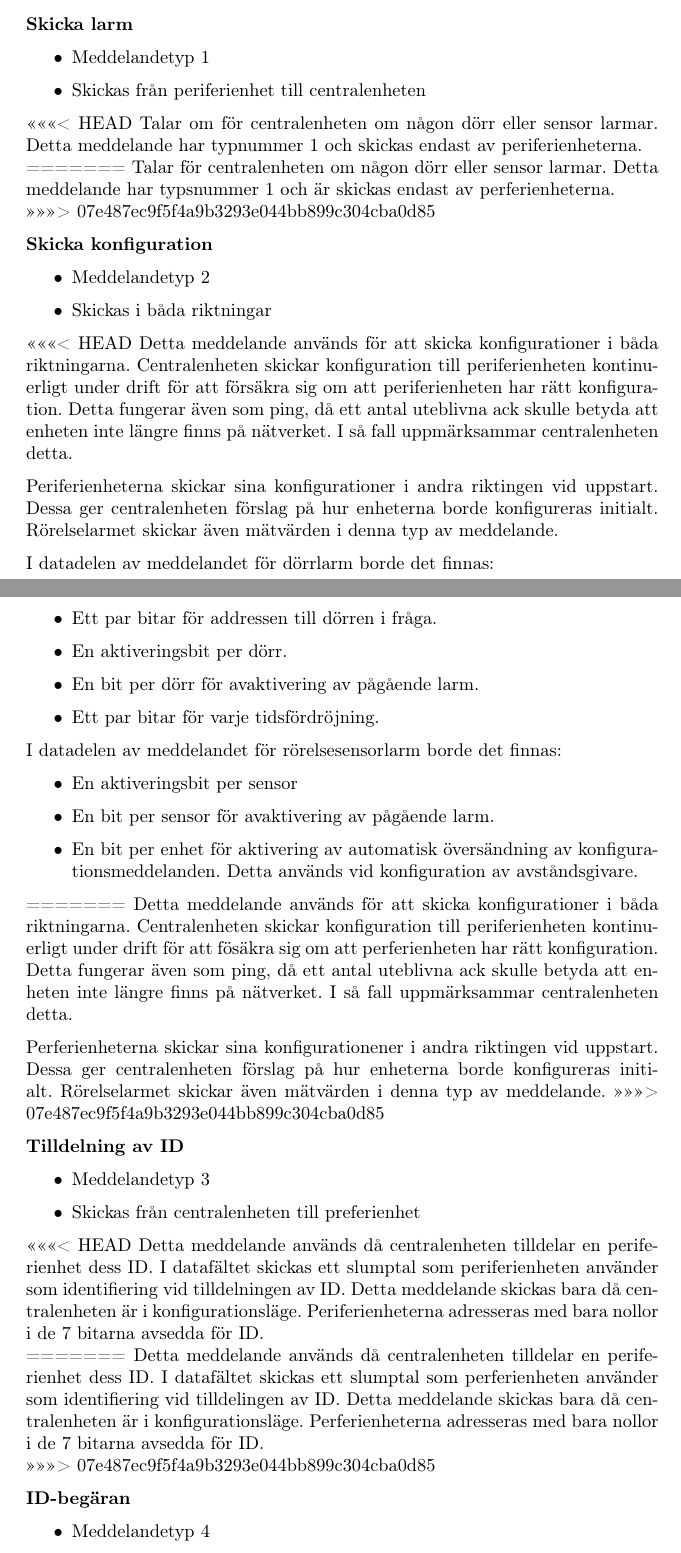
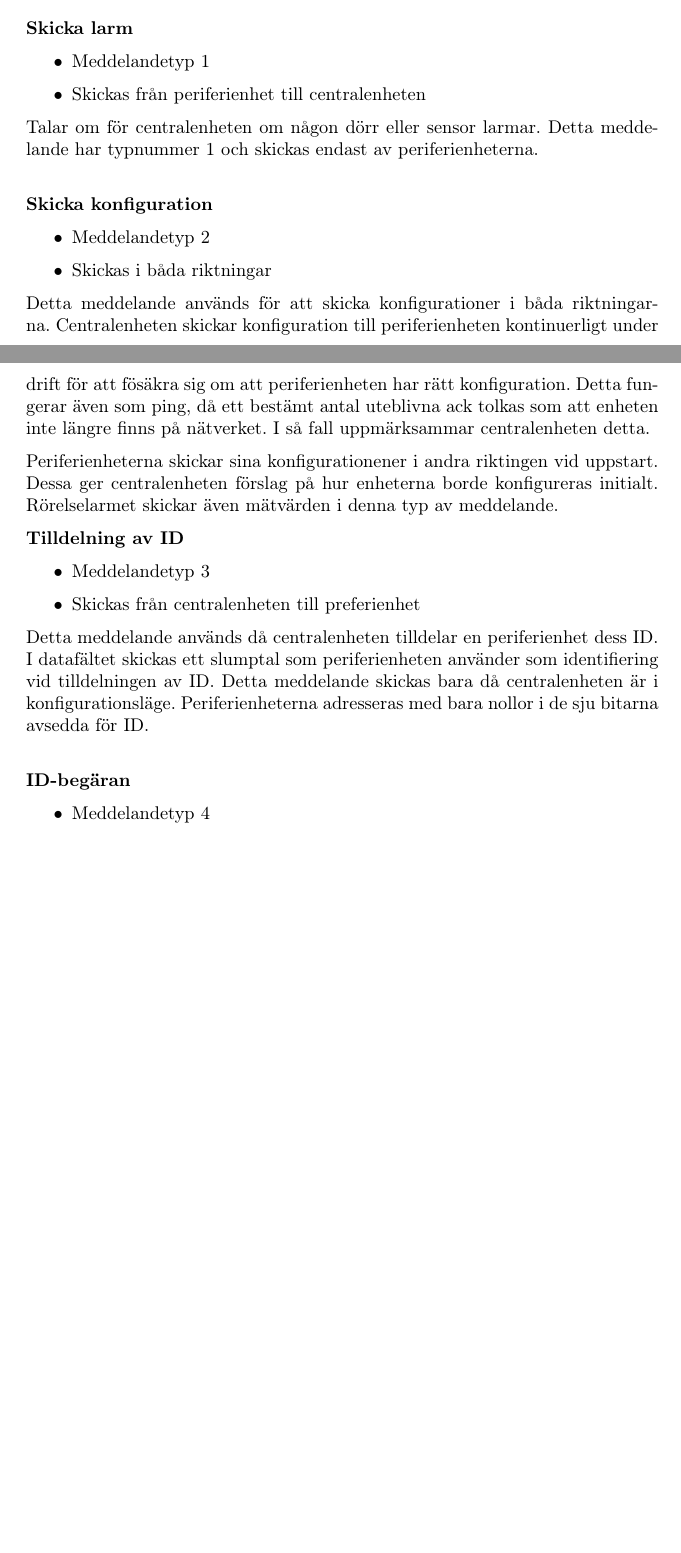
Before and after one commit to athornblom/DAT290-Larmsystem, a LaTeX document (dokumentation/projektrapport/Rapportutkast1.TeX, which reads dokumentation/protokoll/protokollInput.tex): two parts of pages 10 and 11 of 13 before the commit and two parts of pages 9 and 10 of 11 after it, joined at a grey line, cut so that both start at the same text, the shorter picture padded with empty space. Compiled offline with pdfLaTeX.

Commit message:
Löser töntig konflikt

```diff
--- a/dokumentation/protokoll/protokollInput.tex
+++ b/dokumentation/protokoll/protokollInput.tex
@@ -66,4 +38,3 @@ Detta meddelande har högsta prioritet och skickas som svar på något annat med
->>>>>>> 07e487ec9f5f4a9b3293e044bb899c304cba0d85
 
 
 \textbf{Skicka larm}
@@ -71,12 +42,7 @@ Detta meddelande har högsta prioritet och skickas som svar på något annat med
     \item Meddelandetyp 1
     \item Skickas från periferienhet till centralenheten
 \end{itemize}
-<<<<<<< HEAD
 Talar om för centralenheten om någon dörr eller sensor larmar. Detta meddelande har typnummer 1 och skickas endast av periferienheterna. \\
-=======
-Talar för centralenheten om någon dörr eller sensor larmar.
-Detta meddelande har typsnummer 1 och är skickas endast av perferienheterna. \\
->>>>>>> 07e487ec9f5f4a9b3293e044bb899c304cba0d85
 
 
 \textbf{Skicka konfiguration}
@@ -84,34 +50,12 @@ Detta meddelande har typsnummer 1 och är skickas endast av perferienheterna. \\
     \item Meddelandetyp 2
     \item Skickas i båda riktningar
 \end{itemize}
-<<<<<<< HEAD
-Detta meddelande används för att skicka konfigurationer i båda riktningarna. Centralenheten skickar konfiguration till periferienheten kontinuerligt under drift för att försäkra sig om att periferienheten har rätt konfiguration. Detta fungerar även som ping, då ett antal uteblivna ack skulle betyda att enheten inte längre finns på nätverket. I så fall uppmärksammar centralenheten detta.
-
-Periferienheterna skickar sina konfigurationer i andra riktingen vid uppstart. Dessa ger centralenheten förslag på hur enheterna borde konfigureras initialt. Rörelselarmet skickar även mätvärden i denna typ av meddelande.
-
-I datadelen av meddelandet för dörrlarm borde det finnas:
-\begin{itemize}
-	\item Ett par bitar för addressen till dörren i fråga.
-	\item En aktiveringsbit per dörr.
-	\item En bit per dörr för avaktivering av pågående larm.
-	\item Ett par bitar för varje tidsfördröjning.
-\end{itemize}
-
-I datadelen av meddelandet för rörelsesensorlarm borde det finnas:
-\begin{itemize}
-	\item En aktiveringsbit per sensor
-	\item En bit per sensor för avaktivering av pågående larm.
-	\item En bit per enhet för aktivering av automatisk översändning av konfigurationsmeddelanden. Detta används vid konfiguration av avståndsgivare.
-\end{itemize}
-=======
 Detta meddelande används för att skicka konfigurationer i båda riktningarna.
-Centralenheten skickar konfiguration till periferienheten kontinuerligt under drift för att fösäkra sig om att perferienheten har rätt konfiguration.
-Detta fungerar även som ping, då ett antal uteblivna ack skulle betyda att enheten inte längre finns på nätverket.
+Centralenheten skickar konfiguration till periferienheten kontinuerligt under drift för att fösäkra sig om att periferienheten har rätt konfiguration. Detta fungerar även som ping, då ett bestämt antal uteblivna ack tolkas som att enheten inte längre finns på nätverket.
 I så fall uppmärksammar centralenheten detta.
 
-Perferienheterna skickar sina konfigurationener i andra riktingen vid uppstart.
+Periferienheterna skickar sina konfigurationener i andra riktingen vid uppstart.
 Dessa ger centralenheten förslag på hur enheterna borde konfigureras initialt. Rörelselarmet skickar även mätvärden i denna typ av meddelande.
->>>>>>> 07e487ec9f5f4a9b3293e044bb899c304cba0d85
 
 
 \textbf{Tilldelning av ID}
@@ -119,14 +63,7 @@ Dessa ger centralenheten förslag på hur enheterna borde konfigureras initialt.
     \item Meddelandetyp 3
     \item Skickas från centralenheten till preferienhet
 \end{itemize}
-<<<<<<< HEAD
-Detta meddelande används då centralenheten tilldelar en periferienhet dess ID. I datafältet skickas ett slumptal som periferienheten använder som identifiering vid tilldelningen av ID. Detta meddelande skickas bara då centralenheten är i konfigurationsläge. Periferienheterna adresseras med bara nollor i de 7 bitarna avsedda för ID. \\
-=======
-Detta meddelande används då centralenheten tilldelar en periferienhet dess ID.
-I datafältet skickas ett slumptal som perferienheten använder som identifiering vid tilldelingen av ID.
-Detta meddelande skickas bara då centralenheten är i konfigurationsläge.
-Perferienheterna adresseras med bara nollor i de 7 bitarna avsedda för ID. \\
->>>>>>> 07e487ec9f5f4a9b3293e044bb899c304cba0d85
+Detta meddelande används då centralenheten tilldelar en periferienhet dess ID. I datafältet skickas ett slumptal som periferienheten använder som identifiering vid tilldelningen av ID. Detta meddelande skickas bara då centralenheten är i konfigurationsläge. Periferienheterna adresseras med bara nollor i de sju bitarna avsedda för ID. \\
 
 
 \textbf{ID-begäran}
```
Also changed, not shown: dokumentation/protokoll/protokollInput.tex (47 more changed lines).
